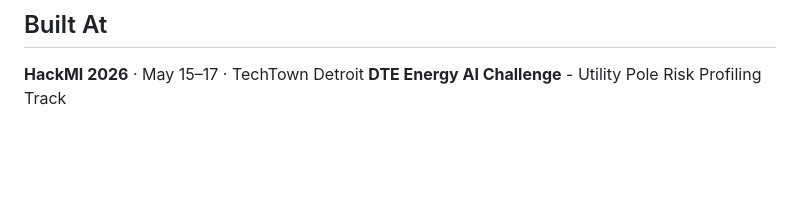
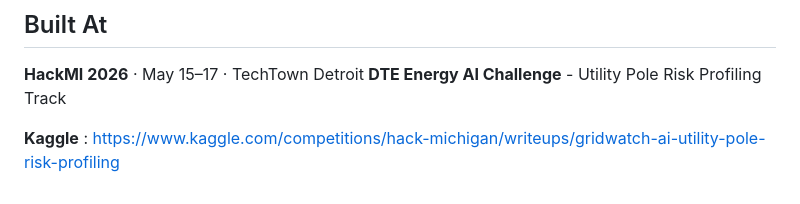
Before and after one commit to Manognya86/Hack-Michigan, a Markdown page: README.md, the part around the change. Rendered like a GitHub page; blank space fills up the shorter version.

```diff
--- a/README.md
+++ b/README.md
@@ -134,3 +134,5 @@ All public. No proprietary DTE data required.
 
 **HackMI 2026** · May 15–17 · TechTown Detroit
 **DTE Energy AI Challenge** - Utility Pole Risk Profiling Track
+
+**Kaggle** : https://www.kaggle.com/competitions/hack-michigan/writeups/gridwatch-ai-utility-pole-risk-profiling
```
